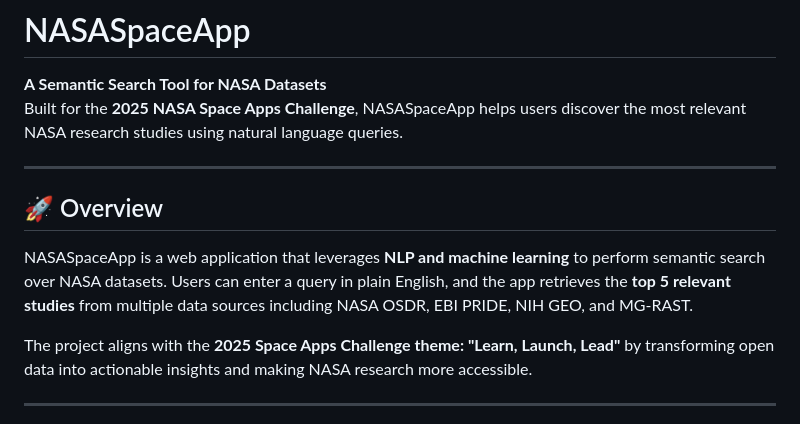
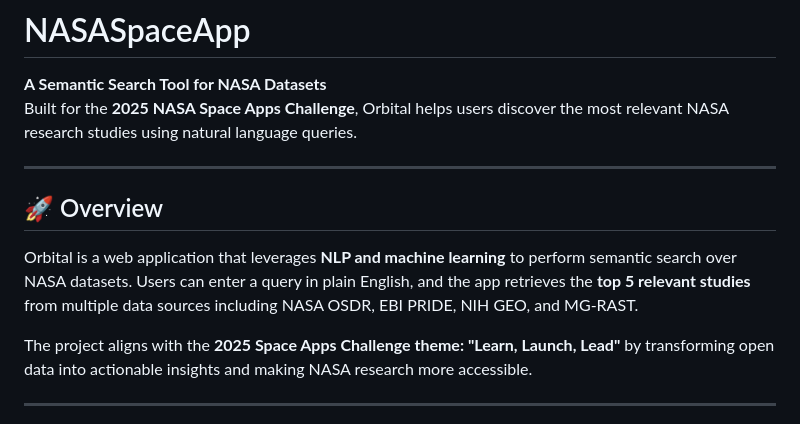
Before and after one commit to nouf-falmutairi/NASASpaceApp, a Markdown page: README.md, the part around the change. GitHub-like rendering.

```diff
--- a/README.md
+++ b/README.md
@@ -1,13 +1,13 @@
 # NASASpaceApp
 
 **A Semantic Search Tool for NASA Datasets**
-Built for the **2025 NASA Space Apps Challenge**, NASASpaceApp helps users discover the most relevant NASA research studies using natural language queries.
+Built for the **2025 NASA Space Apps Challenge**, Orbital helps users discover the most relevant NASA research studies using natural language queries.
 
 ---
 
 ## 🚀 Overview
 
-NASASpaceApp is a web application that leverages **NLP and machine learning** to perform semantic search over NASA datasets. Users can enter a query in plain English, and the app retrieves the **top 5 relevant studies** from multiple data sources including NASA OSDR, EBI PRIDE, NIH GEO, and MG-RAST.
+Orbital is a web application that leverages **NLP and machine learning** to perform semantic search over NASA datasets. Users can enter a query in plain English, and the app retrieves the **top 5 relevant studies** from multiple data sources including NASA OSDR, EBI PRIDE, NIH GEO, and MG-RAST.
 
 The project aligns with the **2025 Space Apps Challenge theme: "Learn, Launch, Lead"** by transforming open data into actionable insights and making NASA research more accessible.
 
```
